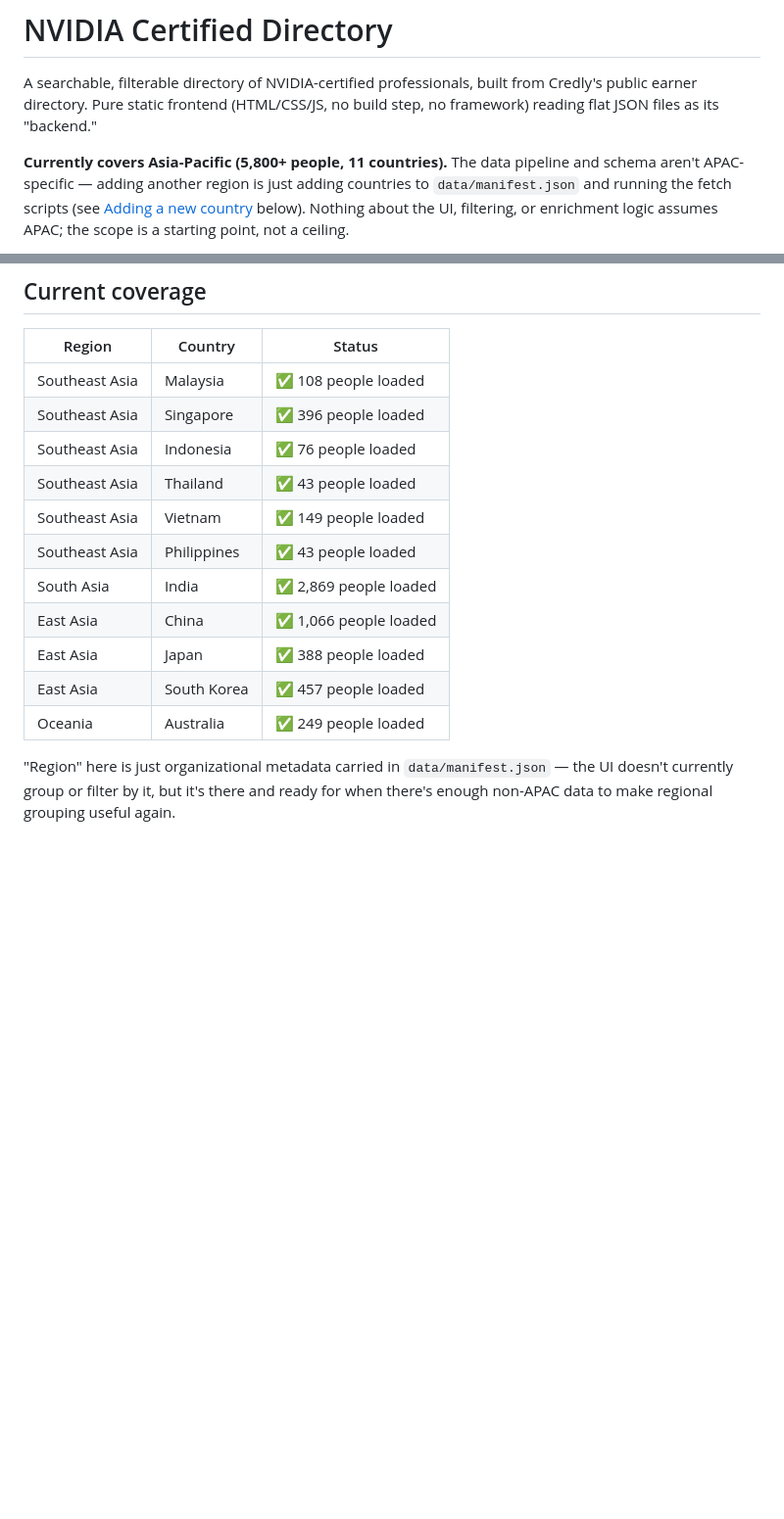
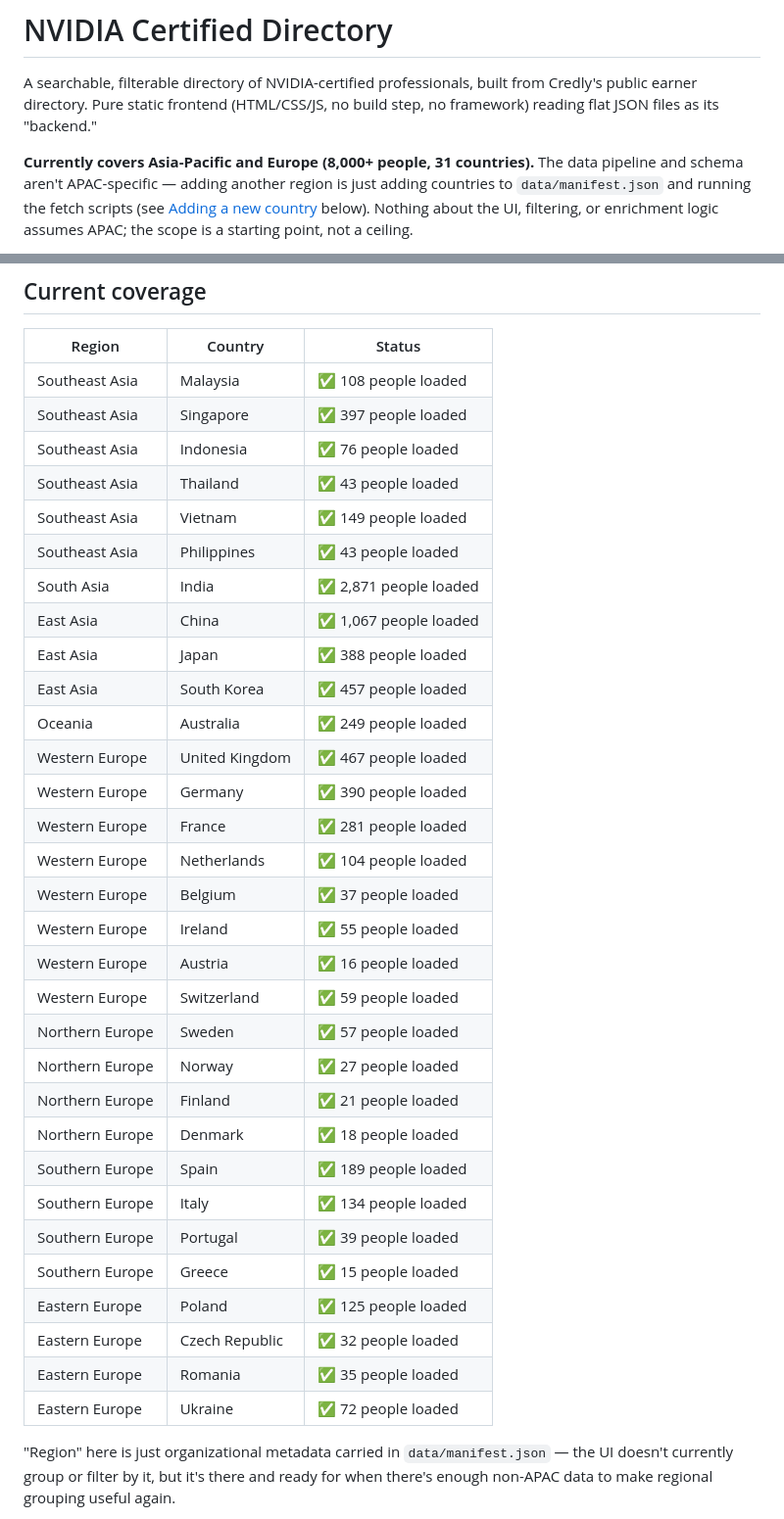
Before and after one commit to Kyle-Law/nvidia-certified-champions, a Markdown page: README.md, 2 parts joined by grey strips. Shown at 98% size. Drawn GitHub-style; blank space fills up the shorter version.

Commit message:
Update README coverage table and counts for Europe
Follow-up to the Europe expansion commit — the coverage table and
intro line still said APAC-only/11 countries.

Co-Authored-By: Claude Sonnet 5 <noreply@anthropic.com>

```diff
--- a/README.md
+++ b/README.md
@@ -4,7 +4,7 @@ A searchable, filterable directory of NVIDIA-certified professionals, built
 from Credly's public earner directory. Pure static frontend (HTML/CSS/JS, no
 build step, no framework) reading flat JSON files as its "backend."
 
-**Currently covers Asia-Pacific (5,800+ people, 11 countries).** The data
+**Currently covers Asia-Pacific and Europe (8,000+ people, 31 countries).** The data
 pipeline and schema aren't APAC-specific — adding another region is just
 adding countries to `data/manifest.json` and running the fetch scripts (see
 [Adding a new country](#adding-a-new-country) below). Nothing about the UI,
@@ -42,16 +42,36 @@ directory with a data pipeline you can re-run to keep it current.
 | Region | Country | Status |
 |---|---|---|
 | Southeast Asia | Malaysia | ✅ 108 people loaded |
-| Southeast Asia | Singapore | ✅ 396 people loaded |
+| Southeast Asia | Singapore | ✅ 397 people loaded |
 | Southeast Asia | Indonesia | ✅ 76 people loaded |
 | Southeast Asia | Thailand | ✅ 43 people loaded |
 | Southeast Asia | Vietnam | ✅ 149 people loaded |
 | Southeast Asia | Philippines | ✅ 43 people loaded |
-| South Asia | India | ✅ 2,869 people loaded |
-| East Asia | China | ✅ 1,066 people loaded |
+| South Asia | India | ✅ 2,871 people loaded |
+| East Asia | China | ✅ 1,067 people loaded |
 | East Asia | Japan | ✅ 388 people loaded |
 | East Asia | South Korea | ✅ 457 people loaded |
 | Oceania | Australia | ✅ 249 people loaded |
+| Western Europe | United Kingdom | ✅ 467 people loaded |
+| Western Europe | Germany | ✅ 390 people loaded |
+| Western Europe | France | ✅ 281 people loaded |
+| Western Europe | Netherlands | ✅ 104 people loaded |
+| Western Europe | Belgium | ✅ 37 people loaded |
+| Western Europe | Ireland | ✅ 55 people loaded |
+| Western Europe | Austria | ✅ 16 people loaded |
+| Western Europe | Switzerland | ✅ 59 people loaded |
+| Northern Europe | Sweden | ✅ 57 people loaded |
+| Northern Europe | Norway | ✅ 27 people loaded |
+| Northern Europe | Finland | ✅ 21 people loaded |
+| Northern Europe | Denmark | ✅ 18 people loaded |
+| Southern Europe | Spain | ✅ 189 people loaded |
+| Southern Europe | Italy | ✅ 134 people loaded |
+| Southern Europe | Portugal | ✅ 39 people loaded |
+| Southern Europe | Greece | ✅ 15 people loaded |
+| Eastern Europe | Poland | ✅ 125 people loaded |
+| Eastern Europe | Czech Republic | ✅ 32 people loaded |
+| Eastern Europe | Romania | ✅ 35 people loaded |
+| Eastern Europe | Ukraine | ✅ 72 people loaded |
 
 "Region" here is just organizational metadata carried in
 `data/manifest.json` — the UI doesn't currently group or filter by it, but
```
